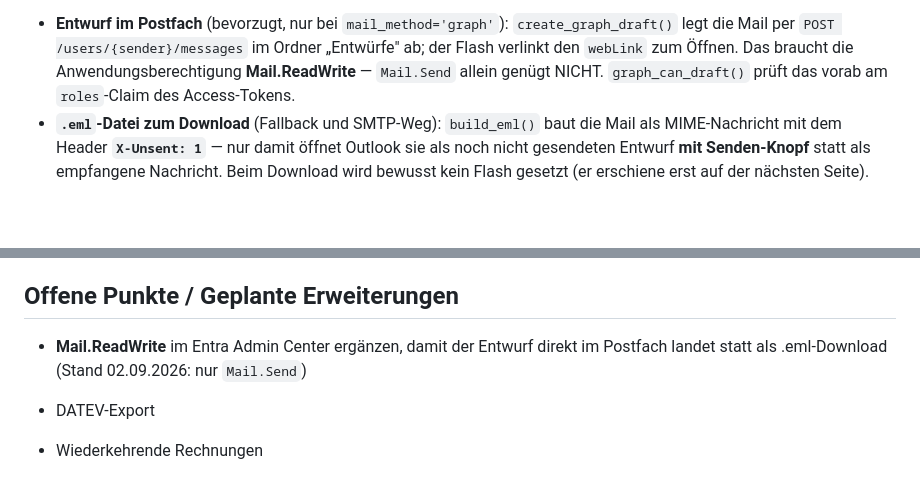
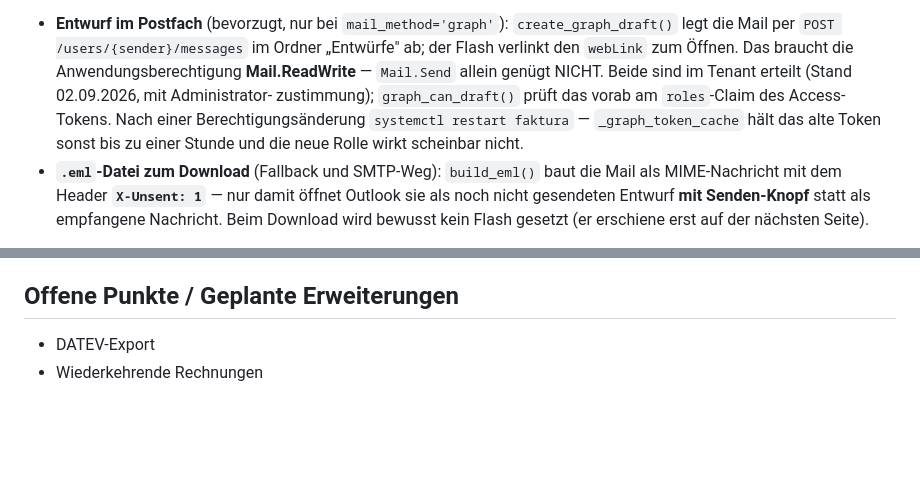
Before and after one commit to certnetkassel/faktura, a Markdown page: CLAUDE.md, 2 parts joined by grey strips. Rendered like a GitHub page; blank space fills up the shorter version.

Commit message:
Doku: Mail.ReadWrite ist erteilt, Entwurf landet im Postfach
Co-Authored-By: Claude Opus 5 <noreply@anthropic.com>

```diff
--- a/CLAUDE.md
+++ b/CLAUDE.md
@@ -268,7 +268,11 @@ gewünscht — nicht auf Direktversand zurückbauen. Zwei Wege, automatisch gew
   `create_graph_draft()` legt die Mail per `POST /users/{sender}/messages` im
   Ordner „Entwürfe" ab; der Flash verlinkt den `webLink` zum Öffnen. Das braucht
   die Anwendungsberechtigung **Mail.ReadWrite** — `Mail.Send` allein genügt
-  NICHT. `graph_can_draft()` prüft das vorab am `roles`-Claim des Access-Tokens.
+  NICHT. Beide sind im Tenant erteilt (Stand 02.09.2026, mit Administrator-
+  zustimmung); `graph_can_draft()` prüft das vorab am `roles`-Claim des
+  Access-Tokens. Nach einer Berechtigungsänderung `systemctl restart faktura` —
+  `_graph_token_cache` hält das alte Token sonst bis zu einer Stunde und die
+  neue Rolle wirkt scheinbar nicht.
 - **`.eml`-Datei zum Download** (Fallback und SMTP-Weg): `build_eml()` baut die
   Mail als MIME-Nachricht mit dem Header **`X-Unsent: 1`** — nur damit öffnet
   Outlook sie als noch nicht gesendeten Entwurf **mit Senden-Knopf** statt als
@@ -363,8 +367,5 @@ Dashboard → Kunden → Artikel → Angebote → Rechnungen → Gutschriften
 
 ## Offene Punkte / Geplante Erweiterungen
 
-- **Mail.ReadWrite** im Entra Admin Center ergänzen, damit der Entwurf direkt im
-  Postfach landet statt als .eml-Download (Stand 02.09.2026: nur `Mail.Send`)
-
 - DATEV-Export
 - Wiederkehrende Rechnungen
```
